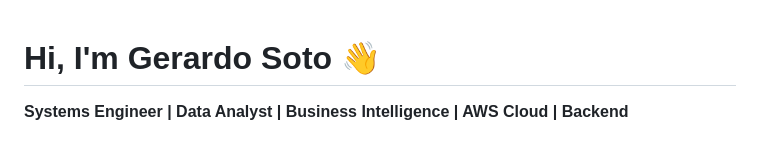
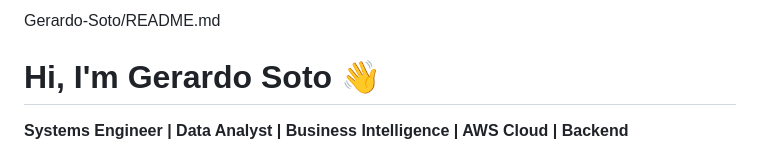
Before and after one commit to Gerardo-Soto/Gerardo-Soto.github.io, a Markdown page: README.md, the part around the change. Rendered like a GitHub page.

Commit message:
Add GitHub link to README

```diff
--- a/README.md
+++ b/README.md
@@ -1,3 +1,4 @@
+Gerardo-Soto/README.md
 # Hi, I'm Gerardo Soto 👋
 
 **Systems Engineer | Data Analyst | Business Intelligence | AWS Cloud | Backend**
```
